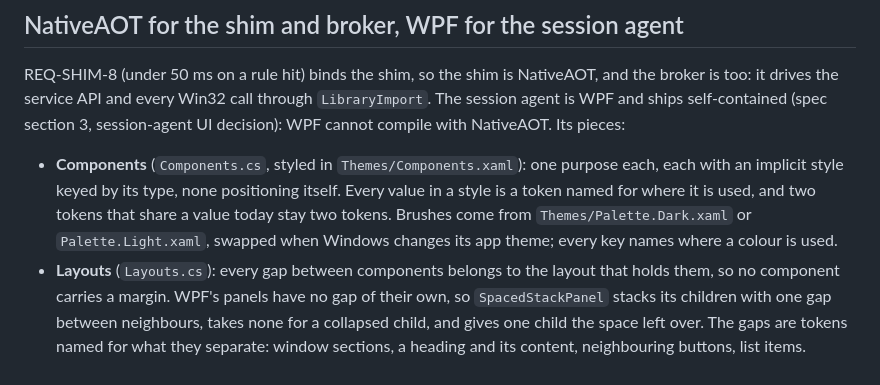
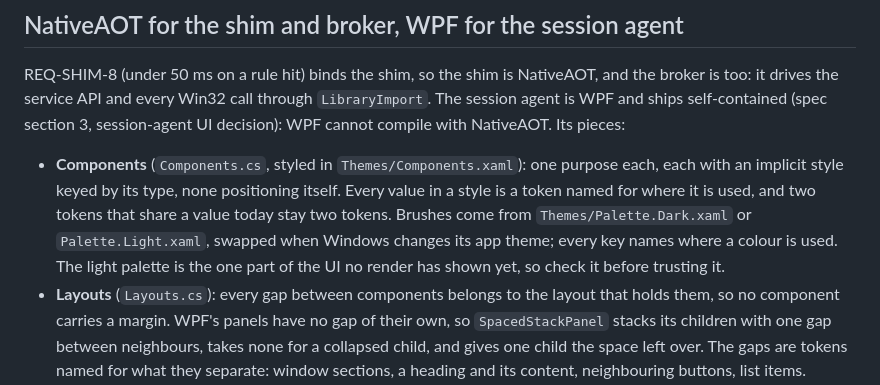
Before and after one commit to tomzorz/OpWarden, a Markdown page: docs/IMPLEMENTATION.md, the part around the change. Drawn GitHub-style.

Commit message:
Flag the light palette as never rendered
No render of the session agent has shown the light palette yet. Say
so where the palettes are described, so nobody takes it as verified
just because it exists beside the dark one.

```diff
--- a/docs/IMPLEMENTATION.md
+++ b/docs/IMPLEMENTATION.md
@@ -34,7 +34,7 @@ Step 5 builds on the service-account spike's results, summarised under "What the
 
 REQ-SHIM-8 (under 50 ms on a rule hit) binds the shim, so the shim is NativeAOT, and the broker is too: it drives the service API and every Win32 call through `LibraryImport`. The session agent is WPF and ships self-contained (spec section 3, session-agent UI decision): WPF cannot compile with NativeAOT. Its pieces:
 
-- **Components** (`Components.cs`, styled in `Themes/Components.xaml`): one purpose each, each with an implicit style keyed by its type, none positioning itself. Every value in a style is a token named for where it is used, and two tokens that share a value today stay two tokens. Brushes come from `Themes/Palette.Dark.xaml` or `Palette.Light.xaml`, swapped when Windows changes its app theme; every key names where a colour is used.
+- **Components** (`Components.cs`, styled in `Themes/Components.xaml`): one purpose each, each with an implicit style keyed by its type, none positioning itself. Every value in a style is a token named for where it is used, and two tokens that share a value today stay two tokens. Brushes come from `Themes/Palette.Dark.xaml` or `Palette.Light.xaml`, swapped when Windows changes its app theme; every key names where a colour is used. The light palette is the one part of the UI no render has shown yet, so check it before trusting it.
 - **Layouts** (`Layouts.cs`): every gap between components belongs to the layout that holds them, so no component carries a margin. WPF's panels have no gap of their own, so `SpacedStackPanel` stacks its children with one gap between neighbours, takes none for a collapsed child, and gives one child the space left over. The gaps are tokens named for what they separate: window sections, a heading and its content, neighbouring buttons, list items.
 - **Windows:** the prompt and the toasts are borderless, topmost and never take focus; the status, audit and rules windows derive from `StandardWindow`, which loads their shared look and a title bar that follows the theme (`DwmSetWindowAttribute`).
 - **Toasts:** a read's toast sits on the top edge of its origin window at that window's width, or in its top-right corner when there is no room above, and follows the window (REQ-RULE-41 to REQ-RULE-45). An `AnimationClock` on the frame's remaining lifetime drives both the countdown bar and the close, so pausing it under the pointer holds both (REQ-RULE-47, REQ-RULE-48).
```
